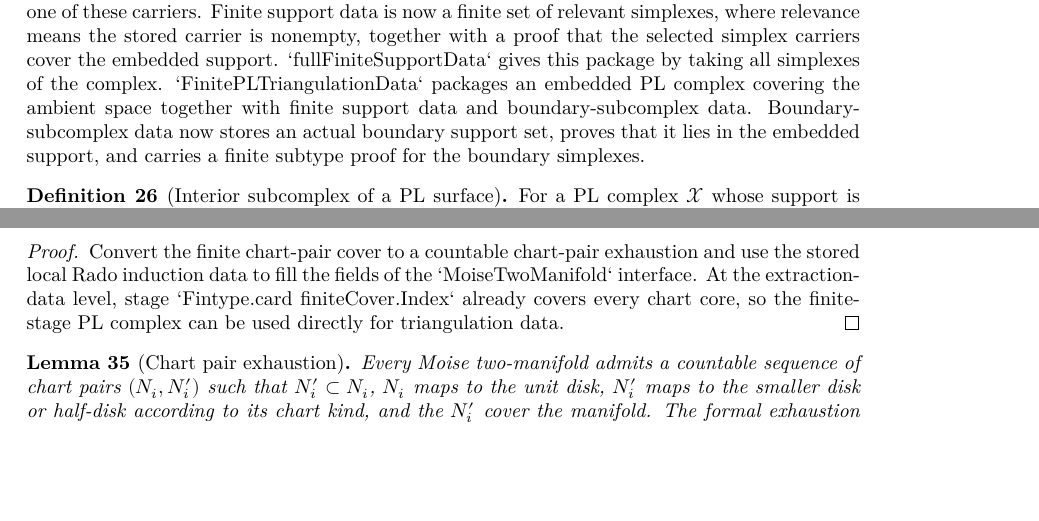
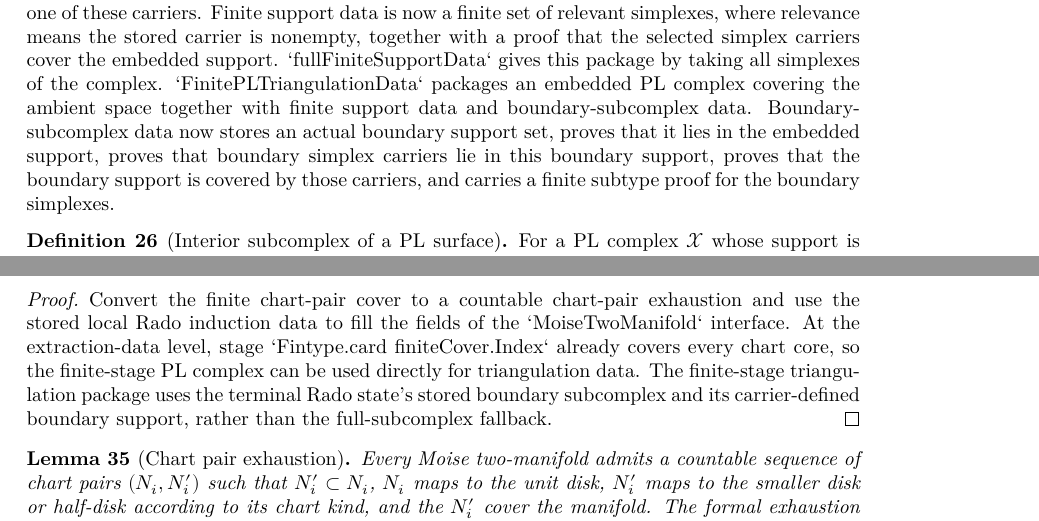
Before and after one commit to mccorvie/classification-of-surfaces, a LaTeX thesis (blueprint/src/print.tex, which reads blueprint/src/content.tex): two parts of pages 6 and 8 of 18, joined at a grey line, cut so that both start at the same text, the shorter picture padded with empty space. Compiled offline with XeLaTeX.

Commit message:
Use Rado boundary data in finite stage triangulations

```diff
--- a/blueprint/src/content.tex
+++ b/blueprint/src/content.tex
@@ -457,8 +457,10 @@ proof that the selected simplex carriers cover the embedded support.
 complex.  `FinitePLTriangulationData` packages an embedded PL
 complex covering the ambient space together with finite support data and
 boundary-subcomplex data.  Boundary-subcomplex data now stores an actual
-boundary support set, proves that it lies in the embedded support, and carries a
-finite subtype proof for the boundary simplexes.
+boundary support set, proves that it lies in the embedded support, proves that
+boundary simplex carriers lie in this boundary support, proves that the boundary
+support is covered by those carriers, and carries a finite subtype proof for the
+boundary simplexes.
 \end{definition}
 
 \begin{definition}[Interior subcomplex of a PL surface]
@@ -654,7 +656,10 @@ Convert the finite chart-pair cover to a countable chart-pair exhaustion and
 use the stored local Rado induction data to fill the fields of the
 `MoiseTwoManifold` interface.  At the extraction-data level, stage
 `Fintype.card finiteCover.Index` already covers every chart core, so the
-finite-stage PL complex can be used directly for triangulation data.
+finite-stage PL complex can be used directly for triangulation data.  The
+finite-stage triangulation package uses the terminal Rado state's stored
+boundary subcomplex and its carrier-defined boundary support, rather than the
+full-subcomplex fallback.
 \end{proof}
 
 \begin{lemma}[Chart pair exhaustion]
@@ -971,7 +976,8 @@ Extract the finite chart-pair cover and local Rado induction data from the
 mathlib bordered-surface hypotheses, then use the finite terminal Rado stage at
 `Fintype.card finiteCover.Index`.  The named construction
 `mathlib_bordered_surface_finitePLTriangulationData` packages that finite-stage
-complex, support equality, finite support data, and boundary data;
+complex, support equality, finite support data, and the terminal Rado state's
+boundary-subcomplex data;
 `rado_bordered_surface_triangulation` is the public existential wrapper with
 finite-support and boundary-subcomplex data as witnesses and the support
 equality as its proposition.
```
Also changed, not shown: codex_strategy_moise_pl.md (+9 -2 lines), blueprint/src/content.tex (2 more changed lines), 1 other file.
